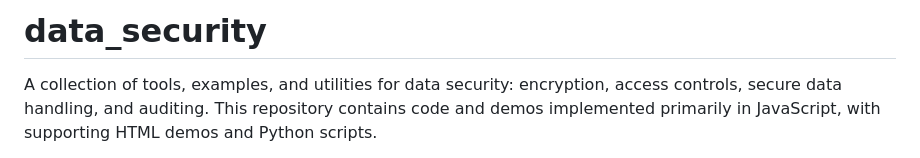
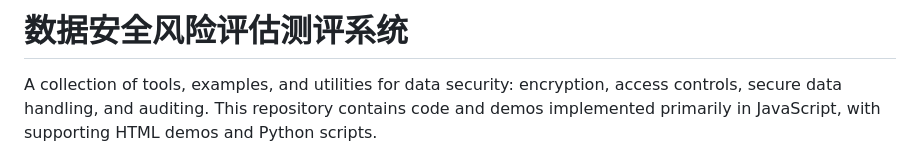
Before and after one commit to Furina-Fukalos/data_security, a Markdown page: README.md, the part around the change. GitHub-like rendering.

Commit message:
Change project title to 数据安全风险评估测评系统
Updated the project title to Chinese and clarified the focus on data security tools.

```diff
--- a/README.md
+++ b/README.md
@@ -1,4 +1,4 @@
-# data_security
+# 数据安全风险评估测评系统
 
 A collection of tools, examples, and utilities for data security: encryption, access controls, secure data handling, and auditing. This repository contains code and demos implemented primarily in JavaScript, with supporting HTML demos and Python scripts.
 
```
